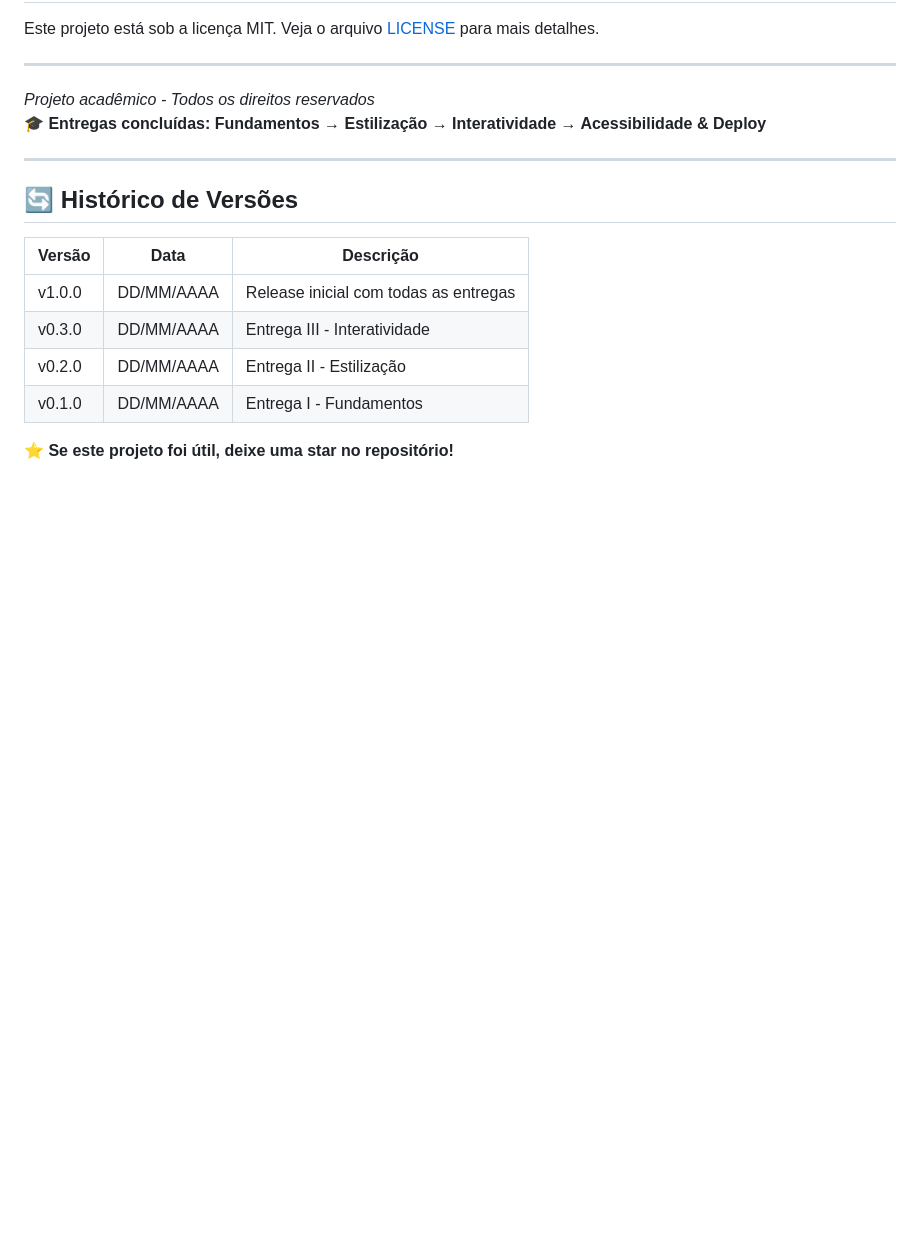
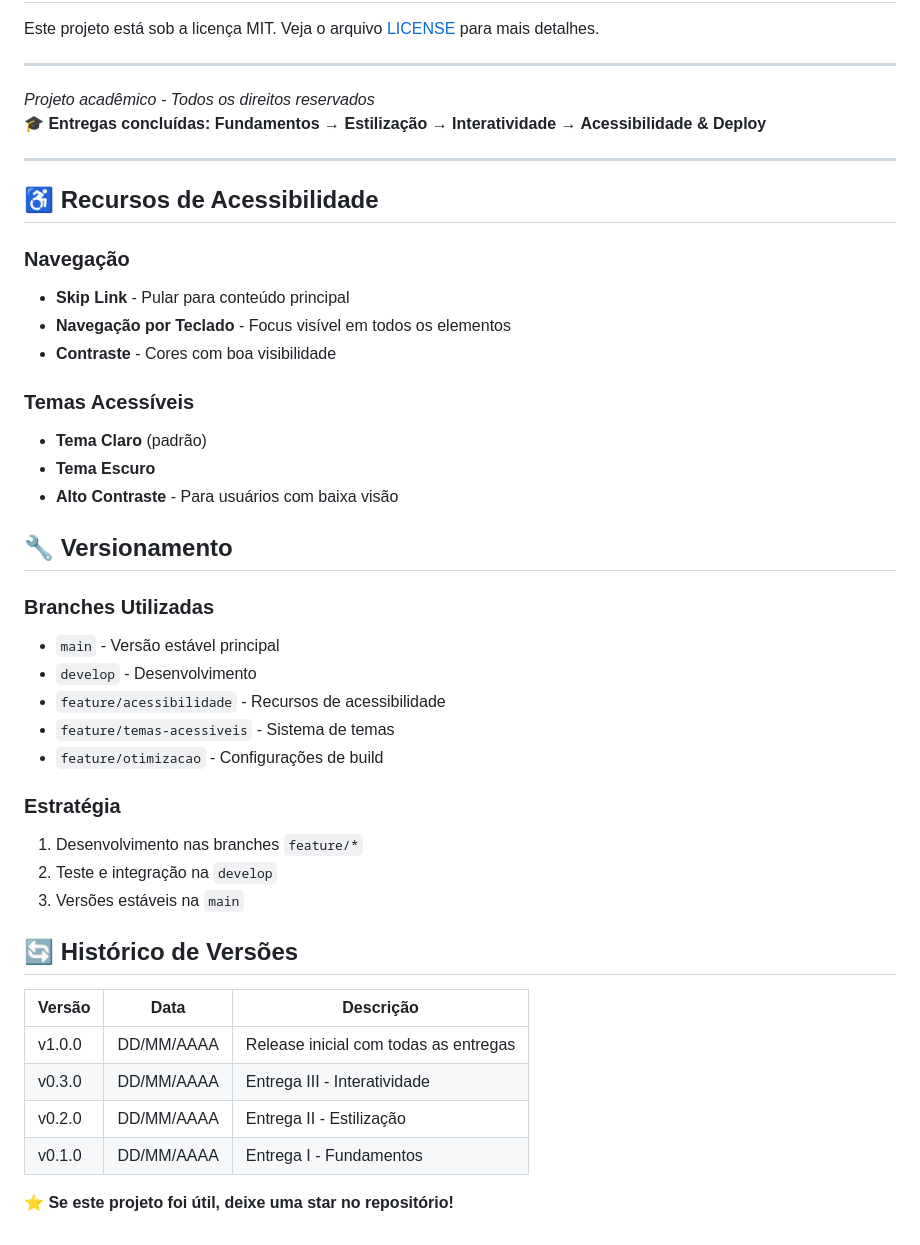
Before and after one commit to AndreVictorLuiz/ong-plataform, a Markdown page: README.md, the part around the change. Rendered like a GitHub page; blank space fills up the shorter version.

```diff
--- a/README.md
+++ b/README.md
@@ -237,6 +237,32 @@ Este projeto está sob a licença MIT. Veja o arquivo [LICENSE](LICENSE) para ma
 
 ---
 
+## ♿ Recursos de Acessibilidade
+
+### Navegação
+- **Skip Link** - Pular para conteúdo principal
+- **Navegação por Teclado** - Focus visível em todos os elementos
+- **Contraste** - Cores com boa visibilidade
+
+### Temas Acessíveis
+- **Tema Claro** (padrão)
+- **Tema Escuro**
+- **Alto Contraste** - Para usuários com baixa visão
+
+## 🔧 Versionamento
+
+### Branches Utilizadas
+- `main` - Versão estável principal
+- `develop` - Desenvolvimento
+- `feature/acessibilidade` - Recursos de acessibilidade
+- `feature/temas-acessiveis` - Sistema de temas
+- `feature/otimizacao` - Configurações de build
+
+### Estratégia
+1. Desenvolvimento nas branches `feature/*`
+2. Teste e integração na `develop`
+3. Versões estáveis na `main`
+
 ## 🔄 Histórico de Versões
 | Versão | Data | Descrição |
 |--------|------|-----------|
```
